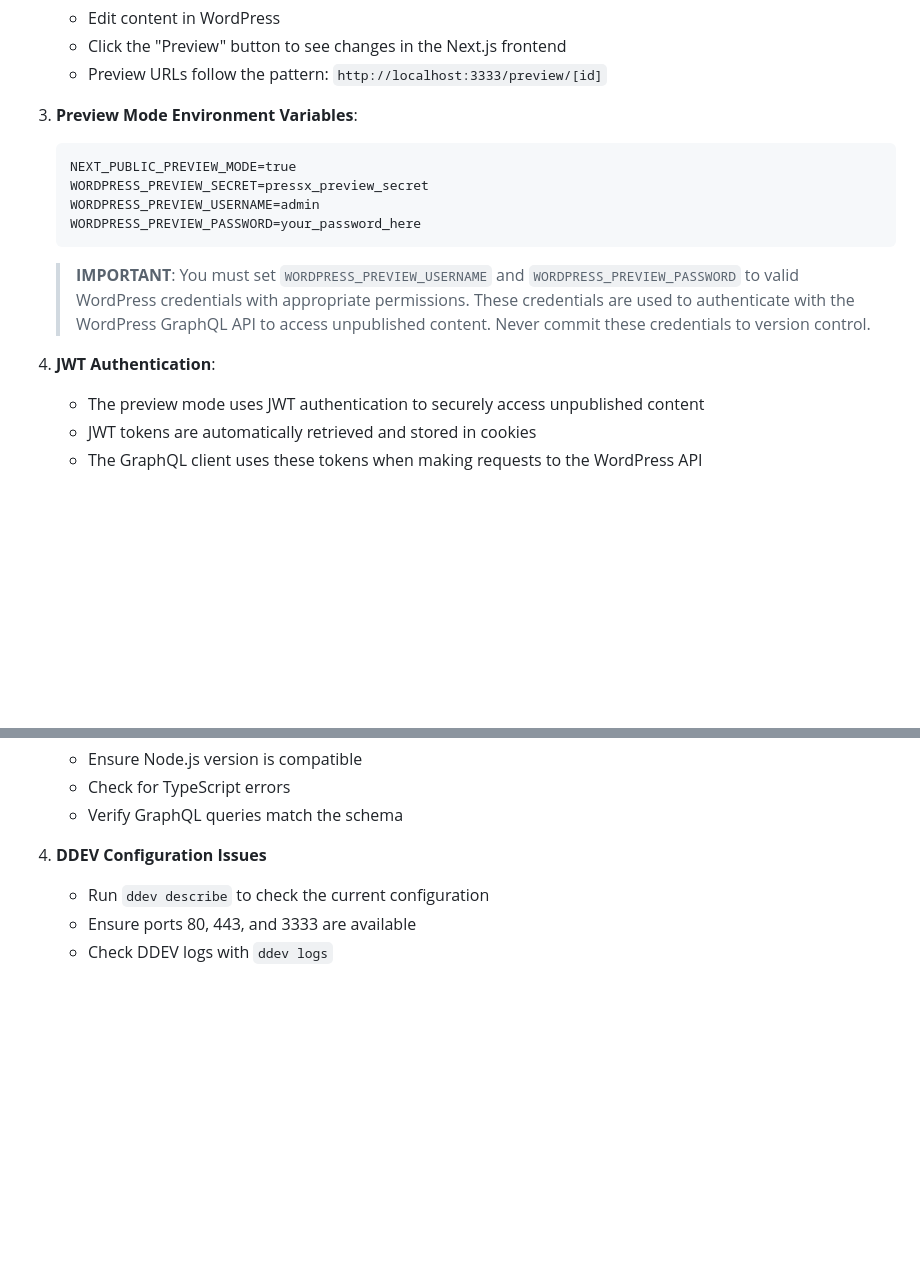
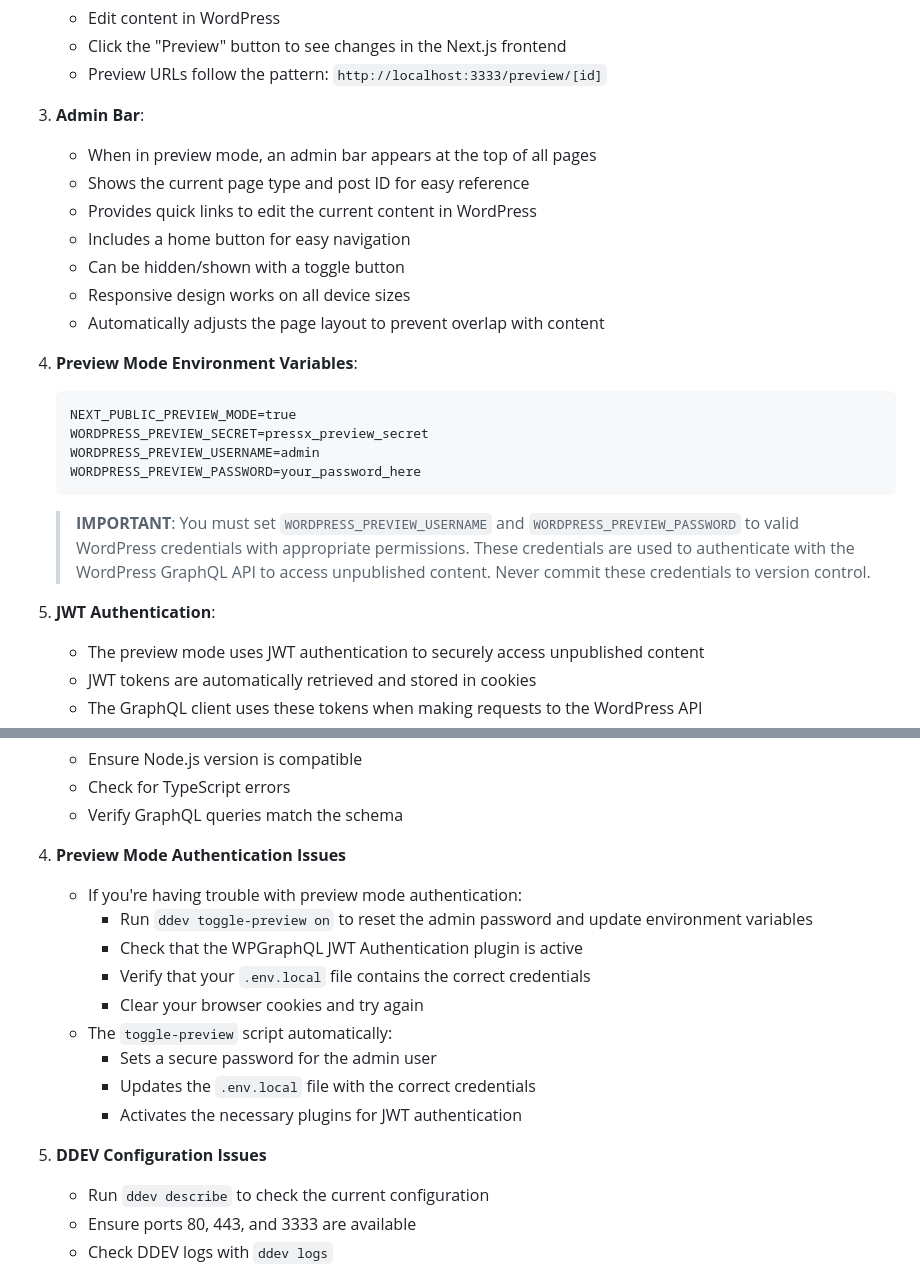
Before and after one commit to drupalninja/pressx, a Markdown page: README.md, 2 parts joined by grey strips. Drawn GitHub-style; blank space fills up the shorter version.

Commit message:
Merged preview feature

````diff
--- a/README.md
+++ b/README.md
@@ -111,7 +111,16 @@ PressX supports a preview mode that allows you to see content changes in real-ti
    - Click the "Preview" button to see changes in the Next.js frontend
    - Preview URLs follow the pattern: `http://localhost:3333/preview/[id]`
 
-3. **Preview Mode Environment Variables**:
+3. **Admin Bar**:
+   - When in preview mode, an admin bar appears at the top of all pages
+   - Shows the current page type and post ID for easy reference
+   - Provides quick links to edit the current content in WordPress
+   - Includes a home button for easy navigation
+   - Can be hidden/shown with a toggle button
+   - Responsive design works on all device sizes
+   - Automatically adjusts the page layout to prevent overlap with content
+
+4. **Preview Mode Environment Variables**:
    ```
    NEXT_PUBLIC_PREVIEW_MODE=true
    WORDPRESS_PREVIEW_SECRET=pressx_preview_secret
@@ -121,7 +130,7 @@ PressX supports a preview mode that allows you to see content changes in real-ti
 
    > **IMPORTANT**: You must set `WORDPRESS_PREVIEW_USERNAME` and `WORDPRESS_PREVIEW_PASSWORD` to valid WordPress credentials with appropriate permissions. These credentials are used to authenticate with the WordPress GraphQL API to access unpublished content. Never commit these credentials to version control.
 
-4. **JWT Authentication**:
+5. **JWT Authentication**:
    - The preview mode uses JWT authentication to securely access unpublished content
    - JWT tokens are automatically retrieved and stored in cookies
    - The GraphQL client uses these tokens when making requests to the WordPress API
@@ -259,7 +268,18 @@ The Embed section allows you to include external content like videos, maps, or o
    - Check for TypeScript errors
    - Verify GraphQL queries match the schema
 
-4. **DDEV Configuration Issues**
+4. **Preview Mode Authentication Issues**
+   - If you're having trouble with preview mode authentication:
+     - Run `ddev toggle-preview on` to reset the admin password and update environment variables
+     - Check that the WPGraphQL JWT Authentication plugin is active
+     - Verify that your `.env.local` file contains the correct credentials
+     - Clear your browser cookies and try again
+   - The `toggle-preview` script automatically:
+     - Sets a secure password for the admin user
+     - Updates the `.env.local` file with the correct credentials
+     - Activates the necessary plugins for JWT authentication
+
+5. **DDEV Configuration Issues**
    - Run `ddev describe` to check the current configuration
    - Ensure ports 80, 443, and 3333 are available
    - Check DDEV logs with `ddev logs`
````
